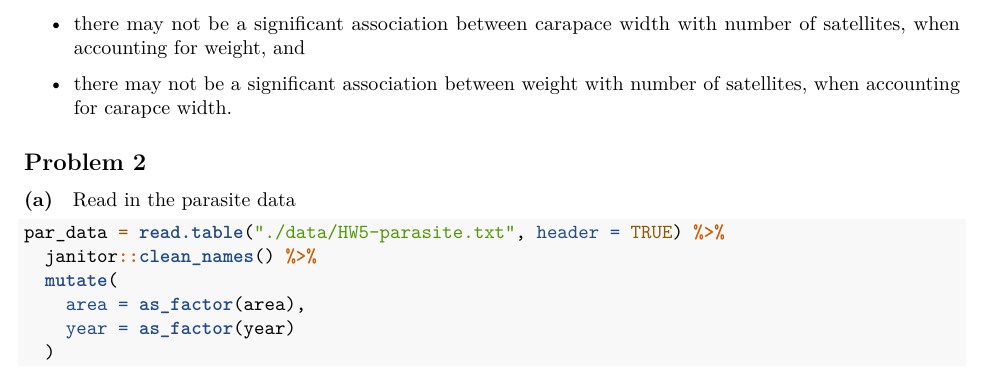
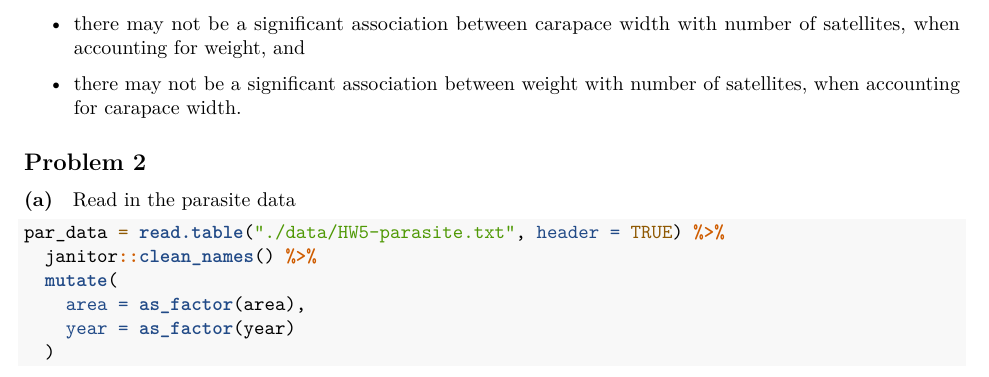
Before and after one commit to mparker7/p8131_hw5_mp3745, an R Markdown document (p8131_hw5_mp3745.Rmd): part of page 3 of 4, cut so that both start at the same text. Rendered offline with R 4.5, knitr and Pandoc, then LaTeX, with nearby package versions; both versions are drawn in the output format of the newer one; some code elsewhere in the file could not run offline; column names are cleaned by a stand-in for the janitor package.

Commit message:
finished. knit to pdf

````diff
--- a/p8131_hw5_mp3745.Rmd
+++ b/p8131_hw5_mp3745.Rmd
@@ -2,7 +2,7 @@
 title: "p8131_hw5_mp3745"
 author: "Matthew Parker"
 date: '`r format(Sys.time(), "%Y-%m-%d")`'
-output: html_document
+output: pdf_document
 ---
 
 ```{r setup, include=FALSE}
@@ -117,7 +117,7 @@ In the updated model, our estimates and their interpretations are still valid. I
 
 * there may not be a significant association between carapace width with number of satellites, when accounting for weight, and
 
-* there may not be a significant association between weight with number of satellites, when accounting for carapce width.
+* there may not be a significant association between weight with number of satellites, when accounting for carapace width.
 
 
 ## Problem 2
````
Also changed, not shown: p8131_hw5_mp3745.html, p8131_hw5_mp3745.pdf (added).
